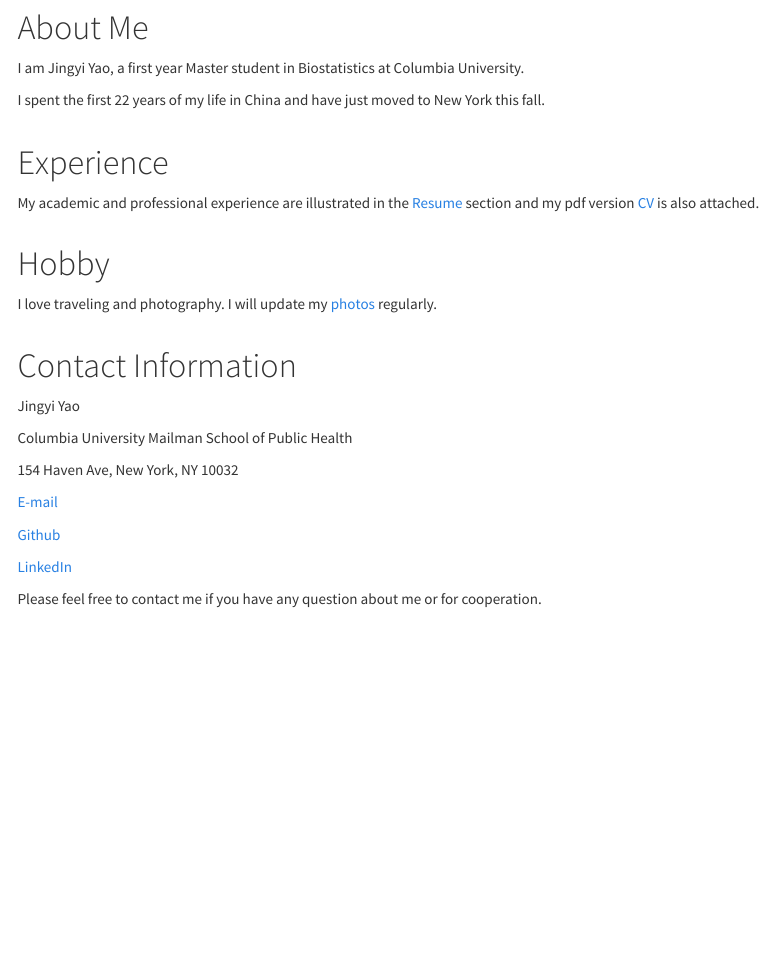
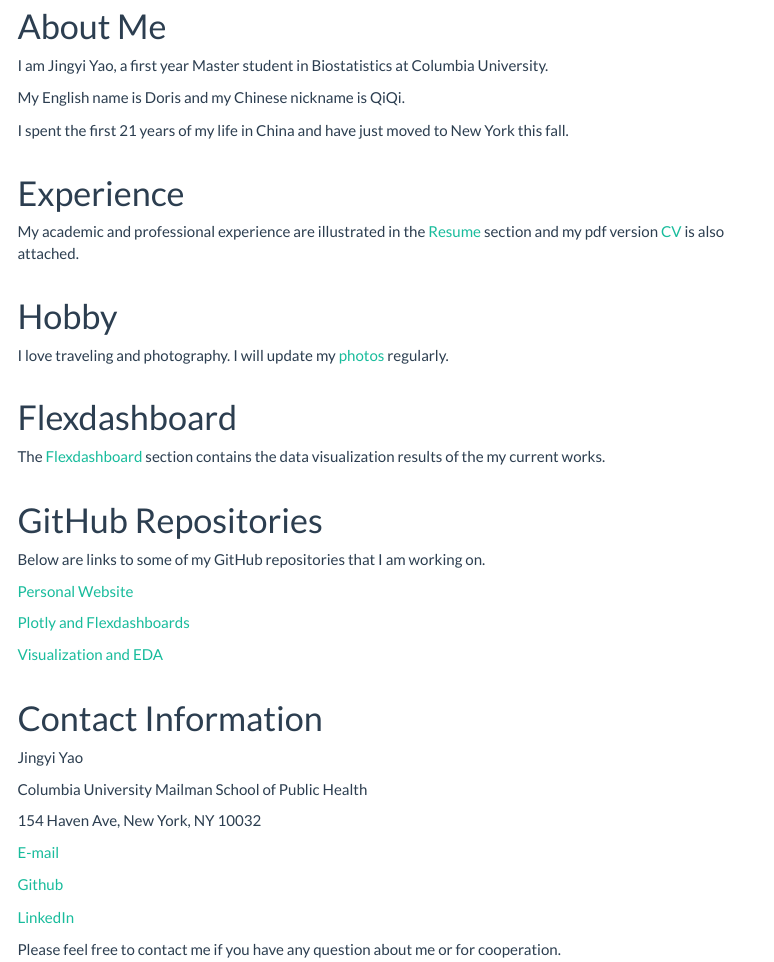
Before and after one commit to Doris-QiQi/Doris-QiQi.github.io, an R Markdown document (index.Rmd): the page in a window 1100 px wide, from 280 px down before the commit and from 290 px down after it, so that both start at the same text. The pictures show the output file index.html that the author committed with the source, opened offline; library style sheets and scripts come from the installed R packages; menus at the side of the page are left out.

Commit message:
some modifications to the theme, layout

```diff
--- a/_site.yml
+++ b/_site.yml
@@ -11,6 +11,8 @@
       href: flexdashboard.html
 
   right:
+    - text: "About"
+      href: About.html
     - icon: fa-envelope fa-lg
       href: mailto:<jy3269@cumc.columbia.edu>
     - icon: fa-github fa-lg
@@ -23,4 +25,4 @@
 
 output:
   html_document:
-    theme: cosmo
+    theme: flatly
--- a/index.Rmd
+++ b/index.Rmd
@@ -22,7 +22,9 @@
 
    I am Jingyi Yao, a first year Master student in Biostatistics at Columbia University.
 
-   I spent the first 22 years of my life in China and have just moved to New York this fall.
+   My English name is Doris and my Chinese nickname is QiQi.
+
+   I spent the first 21 years of my life in China and have just moved to New York this fall.
 
 \ \par
 # Experience
@@ -31,6 +33,20 @@
 \ \par
 # Hobby
    I love traveling and photography. I will update my [photos](Photos.html) regularly.
+
+\ \par
+# Flexdashboard
+   The [Flexdashboard](Flexdashboard.html) section contains the data visualization results of the my current works.
+
+\ \par
+# GitHub Repositories
+   Below are links to some of my GitHub repositories that I am working on.
+
+   [Personal Website](https://github.com/Doris-QiQi/Doris-QiQi.github.io)
+
+   [Plotly and Flexdashboards](https://github.com/Doris-QiQi/Plotly-and-flexdashboard)
+
+   [Visualization and EDA](https://github.com/Doris-QiQi/Visualization-and-EDA)<br>
 
 
 \ \par
```
Also changed, not shown: Photos.html, index.html.
